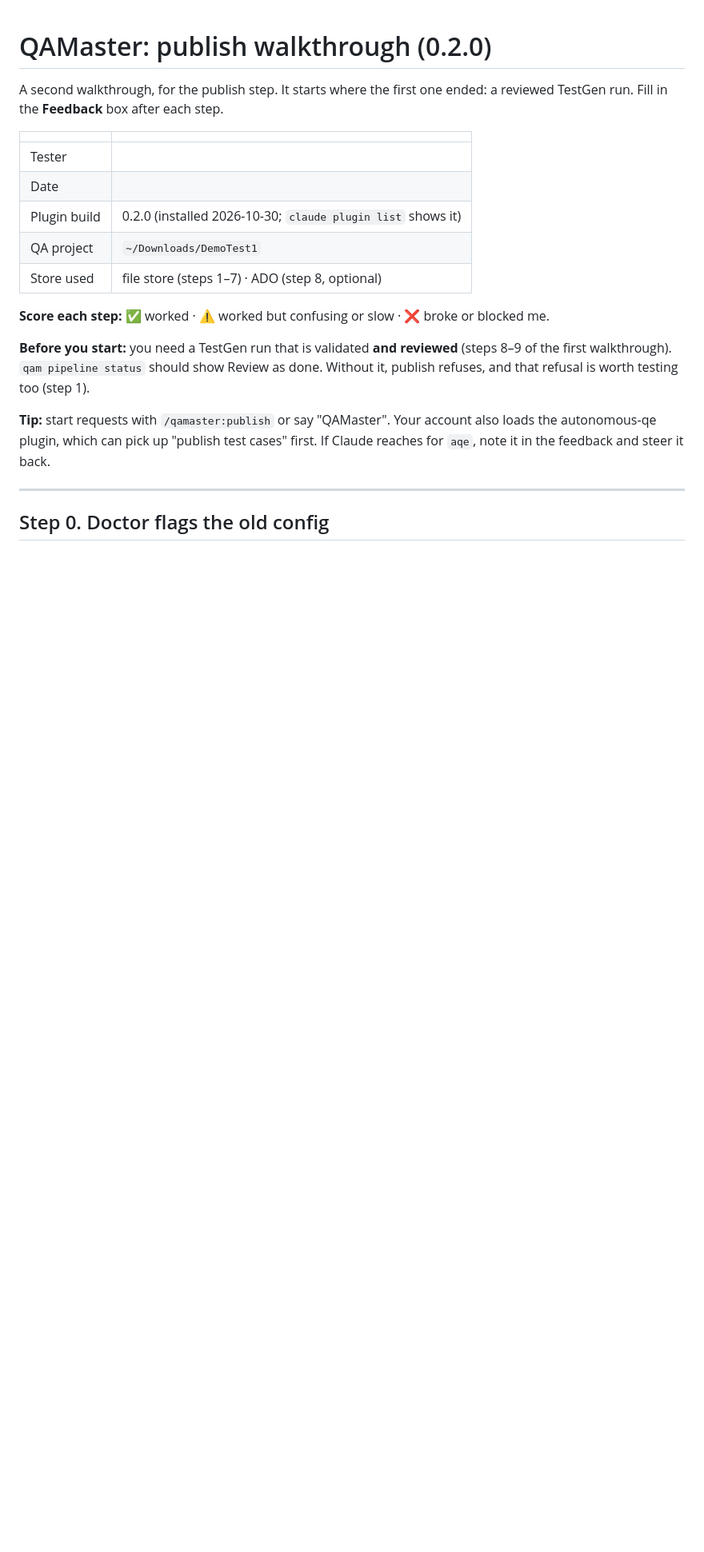
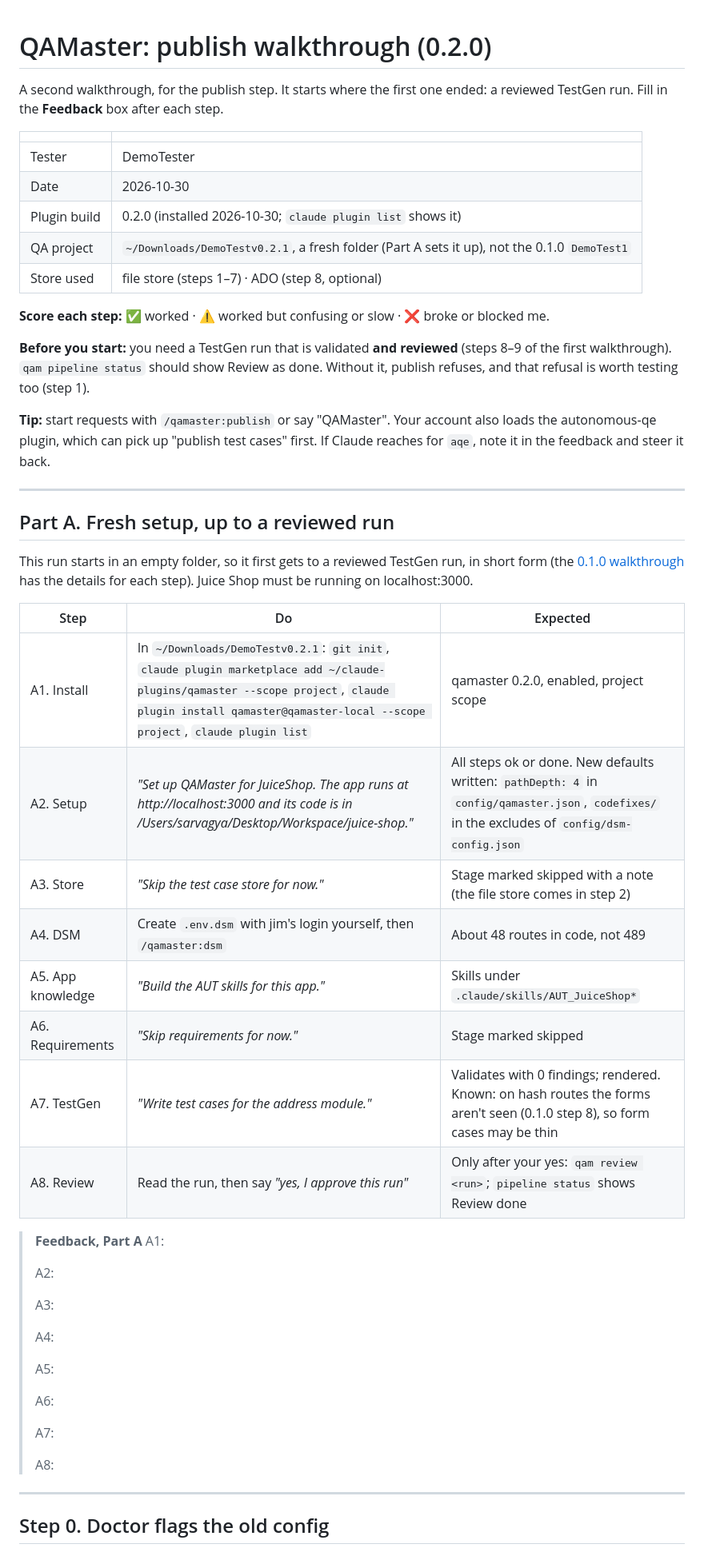
Before and after one commit to Galent-engineering/QAMaster, a Markdown page: docs/demos/2026-10-30-0.2.0-publish.md, the part around one of its changes. Shown at 80% size. Rendered like a GitHub page; blank space fills up the shorter version.

Commit message:
Demo 0.2.0 publish: fresh-start Part A, tester and project
Co-Authored-By: Claude Opus 5.5 <noreply@anthropic.com>

```diff
--- a/docs/demos/2026-10-30-0.2.0-publish.md
+++ b/docs/demos/2026-10-30-0.2.0-publish.md
@@ -4,10 +4,10 @@ A second walkthrough, for the publish step. It starts where the first one ended:
 
 | | |
 |---|---|
-| Tester | |
-| Date | |
+| Tester | DemoTester |
+| Date | 2026-10-30 |
 | Plugin build | 0.2.0 (installed 2026-10-30; `claude plugin list` shows it) |
-| QA project | `~/Downloads/DemoTest1` |
+| QA project | `~/Downloads/DemoTestv0.2.1`, a fresh folder (Part A sets it up), not the 0.1.0 `DemoTest1` |
 | Store used | file store (steps 1–7) · ADO (step 8, optional) |
 
 **Score each step:** ✅ worked · ⚠️ worked but confusing or slow · ❌ broke or blocked me.
@@ -18,4 +18,39 @@ A second walkthrough, for the publish step. It starts where the first one ended:
 
 ---
 
+## Part A. Fresh setup, up to a reviewed run
+
+This run starts in an empty folder, so it first gets to a reviewed TestGen run, in short form (the [0.1.0 walkthrough](2026-10-30-0.1.0-juice-shop.md) has the details for each step). Juice Shop must be running on localhost:3000.
+
+| Step | Do | Expected |
+|---|---|---|
+| A1. Install | In `~/Downloads/DemoTestv0.2.1`: `git init`, `claude plugin marketplace add ~/claude-plugins/qamaster --scope project`, `claude plugin install qamaster@qamaster-local --scope project`, `claude plugin list` | qamaster 0.2.0, enabled, project scope |
+| A2. Setup | *"Set up QAMaster for JuiceShop. The app runs at http://localhost:3000 and its code is in /Users/sarvagya/Desktop/Workspace/juice-shop."* | All steps ok or done. New defaults written: `pathDepth: 4` in `config/qamaster.json`, `codefixes/` in the excludes of `config/dsm-config.json` |
+| A3. Store | *"Skip the test case store for now."* | Stage marked skipped with a note (the file store comes in step 2) |
+| A4. DSM | Create `.env.dsm` with jim's login yourself, then `/qamaster:dsm` | About 48 routes in code, not 489 |
+| A5. App knowledge | *"Build the AUT skills for this app."* | Skills under `.claude/skills/AUT_JuiceShop*` |
+| A6. Requirements | *"Skip requirements for now."* | Stage marked skipped |
+| A7. TestGen | *"Write test cases for the address module."* | Validates with 0 findings; rendered. Known: on hash routes the forms aren't seen (0.1.0 step 8), so form cases may be thin |
+| A8. Review | Read the run, then say *"yes, I approve this run"* | Only after your yes: `qam review <run>`; `pipeline status` shows Review done |
+
+> **Feedback, Part A**
+> A1:
+>
+> A2:
+>
+> A3:
+>
+> A4:
+>
+> A5:
+>
+> A6:
+>
+> A7:
+>
+> A8:
+>
+
+---
+
 ## Step 0. Doctor flags the old config
```
Also changed, not shown: other parts of docs/demos/2026-10-30-0.2.0-publish.md (+2 -0 lines).
